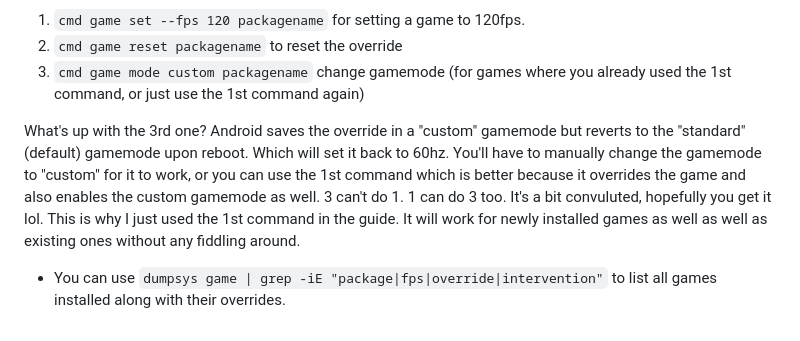
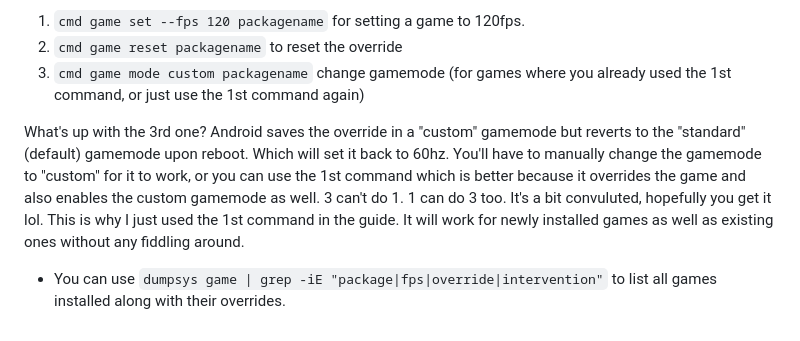
Before and after one commit to kinoosaki/120hz-in-any-game-NOS, a Markdown page: README.md, the part around the change. Rendered like a GitHub page.

```diff
--- a/README.md
+++ b/README.md
@@ -64,6 +64,6 @@ That's it! You can follow the steps in Tasker for every game you want 120hz on.
 2. `cmd game reset packagename` to reset the override
 3. `cmd game mode custom packagename` change gamemode (for games where you already used the 1st command, or just use the 1st command again)
 
-What's up with the 3rd one? Android saves the override in a "custom" gamemode but reverts to the "standard" (default) gamemode upon reboot. Which will set it back to 60hz. You'll have to manually change the gamemode to "custom" for it to work, or you can use the 1st command which is better because it overrides the game and also enables the custom gamemode as well. 3 can't do 1. 1 can do 3 too. It's a bit convuluted, hopefully you get it lol. This is why I just used the 1st command in the guide. It will work for newly installed games as well as well as existing ones without any fiddling around.
+What's up with the 3rd one? Android saves the override in a "custom" gamemode but reverts to the "standard" (default) gamemode upon reboot. Which will set it back to 60hz. You'll have to manually change the gamemode to "custom" for it to work, or you can use the 1st command which is better because it overrides the game and also enables the custom gamemode as well. 3 can't do 1. 1 can do 3 too. It's a bit convuluted, hopefully you get it lol. This is why I just used the 1st command in the guide. It will work for newly installed games as well as existing ones without any fiddling around.
 
 - You can use `dumpsys game | grep -iE "package|fps|override|intervention"` to list all games installed along with their overrides.
```
